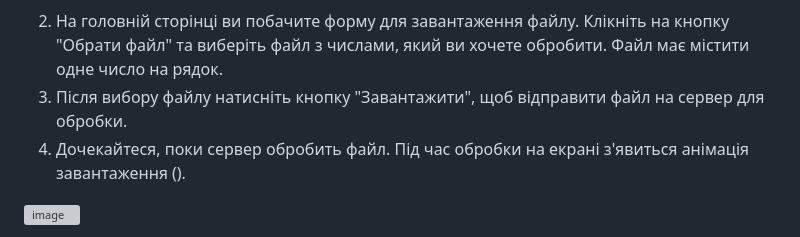
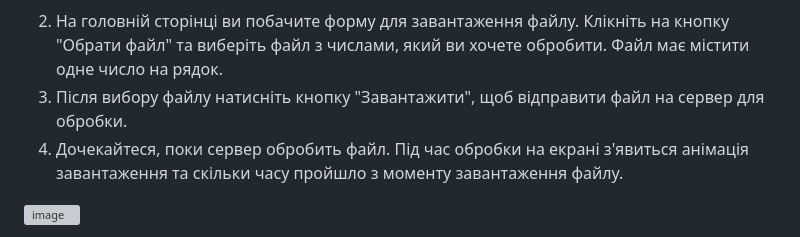
Before and after one commit to Friendly-Neighborhood/large_number_analysis, a Markdown page: README.md, the part around the change. Rendered like a GitHub page; grey boxes are pictures that could not be loaded.

```diff
--- a/README.md
+++ b/README.md
@@ -30,7 +30,7 @@
 
 2. На головній сторінці ви побачите форму для завантаження файлу. Клікніть на кнопку "Обрати файл" та виберіть файл з числами, який ви хочете обробити. Файл має містити одне число на рядок.
 3. Після вибору файлу натисніть кнопку "Завантажити", щоб відправити файл на сервер для обробки.
-4. Дочекайтеся, поки сервер обробить файл. Під час обробки на екрані з'явиться анімація завантаження ().
+4. Дочекайтеся, поки сервер обробить файл. Під час обробки на екрані з'явиться анімація завантаження та скільки часу пройшло з моменту завантаження файлу.
 
 ![image](https://github.com/Friendly-Neighborhood/large_number_analysis/assets/68468538/7cee9734-8b97-4e63-902c-22b1af2b3785)
 
```
